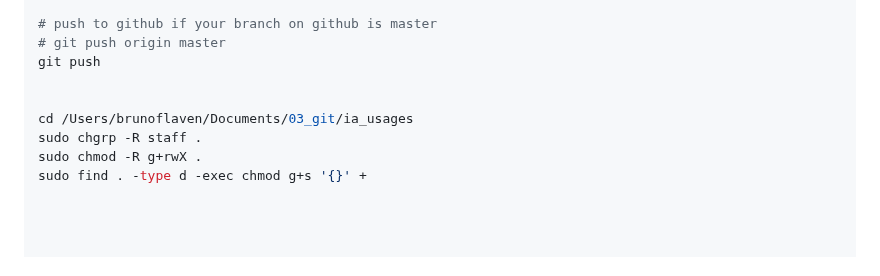
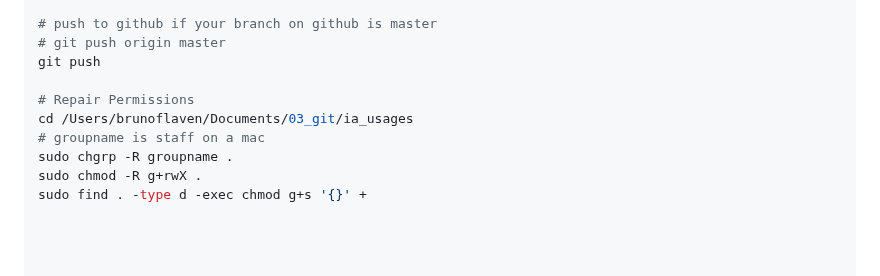
Before and after one commit to id-2/ia_usages, a Markdown page: README.md, the part around the change. GitHub-like rendering.

```diff
--- a/README.md
+++ b/README.md
@@ -66,9 +66,10 @@ git commit -am "add .gitignore"
 # git push origin master
 git push
 
-
+# Repair Permissions
 cd /Users/brunoflaven/Documents/03_git/ia_usages
-sudo chgrp -R staff .
+# groupname is staff on a mac
+sudo chgrp -R groupname .
 sudo chmod -R g+rwX .
 sudo find . -type d -exec chmod g+s '{}' +
 
```
